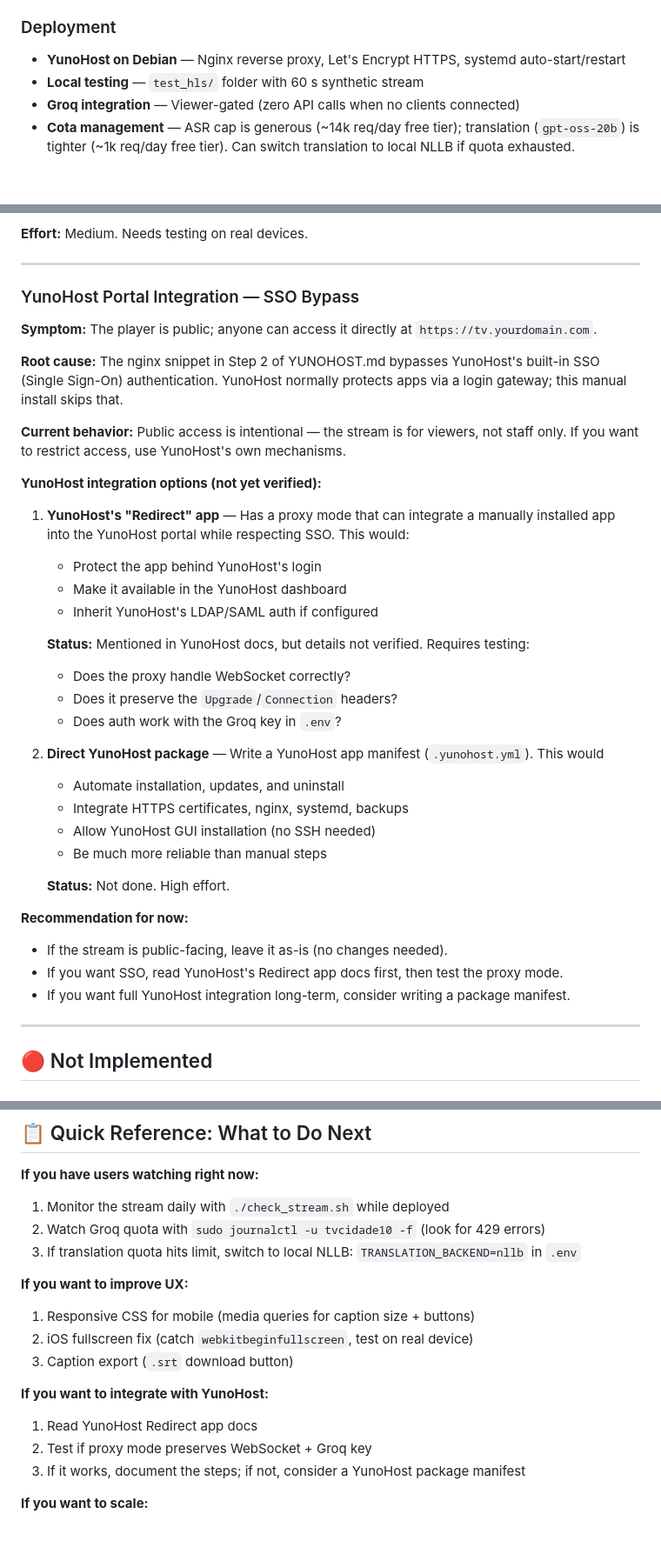
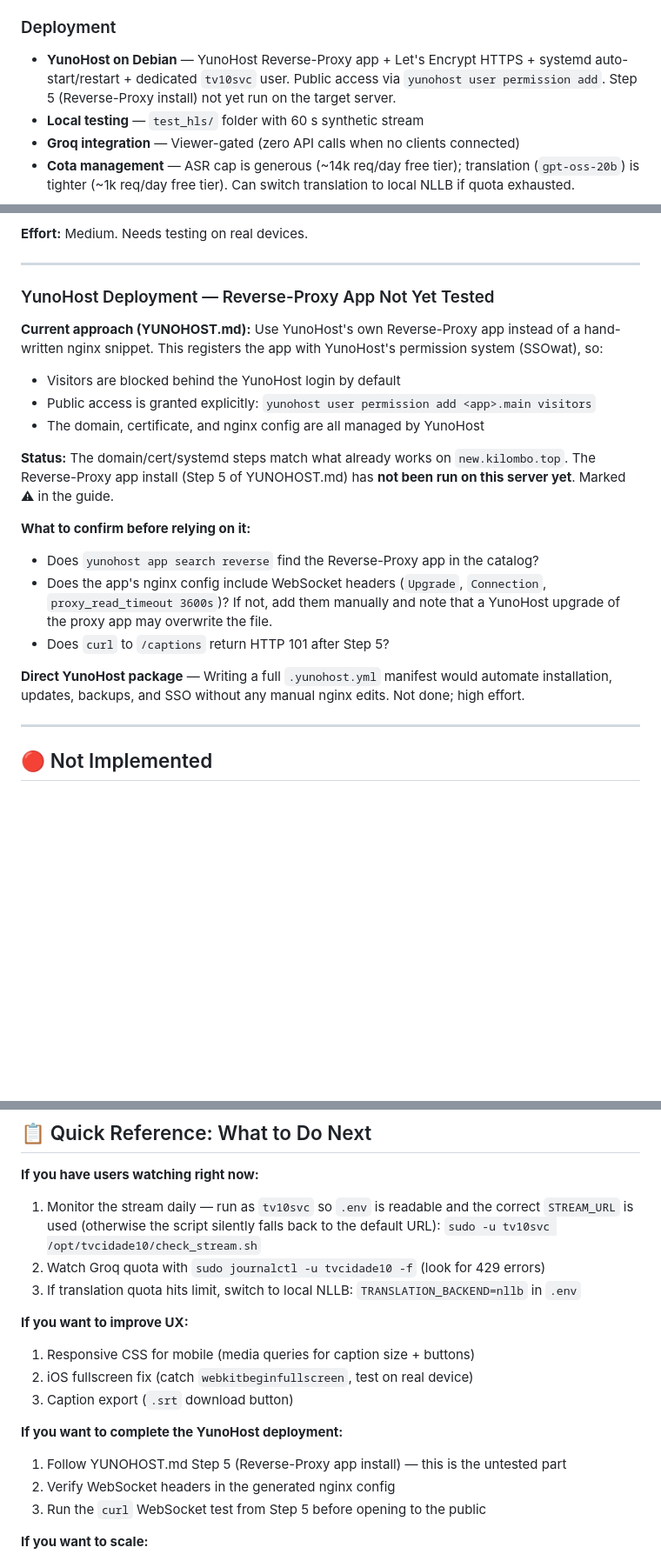
Before and after one commit to ukoquique-proves/cidadeTV-canal10, a Markdown page: ROADMAP.md, 3 parts joined by grey strips. Shown at 87% size. Drawn GitHub-style; blank space fills up the shorter version.

Commit message:
ROADMAP.md: update YunoHost section to match new guide (Reverse-Proxy app, tv10svc, check_stream sudo note)

```diff
--- a/ROADMAP.md
+++ b/ROADMAP.md
@@ -30,7 +30,7 @@ This document outlines what is working, what's in progress, and what's left to d
 - **check_stream.sh** — Monitor when stream comes back online
 
 ### Deployment
-- **YunoHost on Debian** — Nginx reverse proxy, Let's Encrypt HTTPS, systemd auto-start/restart
+- **YunoHost on Debian** — YunoHost Reverse-Proxy app + Let's Encrypt HTTPS + systemd auto-start/restart + dedicated `tv10svc` user. Public access via `yunohost user permission add`. Step 5 (Reverse-Proxy install) not yet run on the target server.
 - **Local testing** — `test_hls/` folder with 60 s synthetic stream
 - **Groq integration** — Viewer-gated (zero API calls when no clients connected)
 - **Cota management** — ASR cap is generous (~14k req/day free tier); translation (`gpt-oss-20b`)
@@ -59,41 +59,27 @@ This requires:
 
 ---
 
-### YunoHost Portal Integration — SSO Bypass
-**Symptom:** The player is public; anyone can access it directly at `https://tv.yourdomain.com`.
+### YunoHost Deployment — Reverse-Proxy App Not Yet Tested
+**Current approach (YUNOHOST.md):** Use YunoHost's own Reverse-Proxy app instead of a
+hand-written nginx snippet. This registers the app with YunoHost's permission system
+(SSOwat), so:
+- Visitors are blocked behind the YunoHost login by default
+- Public access is granted explicitly: `yunohost user permission add <app>.main visitors`
+- The domain, certificate, and nginx config are all managed by YunoHost
 
-**Root cause:** The nginx snippet in Step 2 of YUNOHOST.md bypasses YunoHost's built-in
-SSO (Single Sign-On) authentication. YunoHost normally protects apps via a login gateway;
-this manual install skips that.
+**Status:** The domain/cert/systemd steps match what already works on `new.kilombo.top`.
+The Reverse-Proxy app install (Step 5 of YUNOHOST.md) has **not been run on this server
+yet**. Marked ⚠ in the guide.
 
-**Current behavior:** Public access is intentional — the stream is for viewers, not staff only.
-If you want to restrict access, use YunoHost's own mechanisms.
+**What to confirm before relying on it:**
+- Does `yunohost app search reverse` find the Reverse-Proxy app in the catalog?
+- Does the app's nginx config include WebSocket headers (`Upgrade`, `Connection`,
+  `proxy_read_timeout 3600s`)? If not, add them manually and note that a YunoHost
+  upgrade of the proxy app may overwrite the file.
+- Does `curl` to `/captions` return HTTP 101 after Step 5?
 
-**YunoHost integration options (not yet verified):**
-
-1. **YunoHost's "Redirect" app** — Has a proxy mode that can integrate a manually installed
-   app into the YunoHost portal while respecting SSO. This would:
-   - Protect the app behind YunoHost's login
-   - Make it available in the YunoHost dashboard
-   - Inherit YunoHost's LDAP/SAML auth if configured
-
-   **Status:** Mentioned in YunoHost docs, but details not verified. Requires testing:
-   - Does the proxy handle WebSocket correctly?
-   - Does it preserve the `Upgrade`/`Connection` headers?
-   - Does auth work with the Groq key in `.env`?
-
-2. **Direct YunoHost package** — Write a YunoHost app manifest (`.yunohost.yml`). This would
-   - Automate installation, updates, and uninstall
-   - Integrate HTTPS certificates, nginx, systemd, backups
-   - Allow YunoHost GUI installation (no SSH needed)
-   - Be much more reliable than manual steps
-
-   **Status:** Not done. High effort.
-
-**Recommendation for now:**
-- If the stream is public-facing, leave it as-is (no changes needed).
-- If you want SSO, read YunoHost's Redirect app docs first, then test the proxy mode.
-- If you want full YunoHost integration long-term, consider writing a package manifest.
+**Direct YunoHost package** — Writing a full `.yunohost.yml` manifest would automate
+installation, updates, backups, and SSO without any manual nginx edits. Not done; high effort.
 
 ---
 
@@ -155,7 +141,9 @@ If you want to restrict access, use YunoHost's own mechanisms.
 ## 📋 Quick Reference: What to Do Next
 
 **If you have users watching right now:**
-1. Monitor the stream daily with `./check_stream.sh` while deployed
+1. Monitor the stream daily — run as `tv10svc` so `.env` is readable and the correct
+   `STREAM_URL` is used (otherwise the script silently falls back to the default URL):
+   `sudo -u tv10svc /opt/tvcidade10/check_stream.sh`
 2. Watch Groq quota with `sudo journalctl -u tvcidade10 -f` (look for 429 errors)
 3. If translation quota hits limit, switch to local NLLB: `TRANSLATION_BACKEND=nllb` in `.env`
 
@@ -164,10 +152,10 @@ If you want to restrict access, use YunoHost's own mechanisms.
 2. iOS fullscreen fix (catch `webkitbeginfullscreen`, test on real device)
 3. Caption export (`.srt` download button)
 
-**If you want to integrate with YunoHost:**
-1. Read YunoHost Redirect app docs
-2. Test if proxy mode preserves WebSocket + Groq key
-3. If it works, document the steps; if not, consider a YunoHost package manifest
+**If you want to complete the YunoHost deployment:**
+1. Follow YUNOHOST.md Step 5 (Reverse-Proxy app install) — this is the untested part
+2. Verify WebSocket headers in the generated nginx config
+3. Run the `curl` WebSocket test from Step 5 before opening to the public
 
 **If you want to scale:**
 1. Containerize with Docker
```
Also changed, not shown: other parts of ROADMAP.md (+1 -1 lines).
